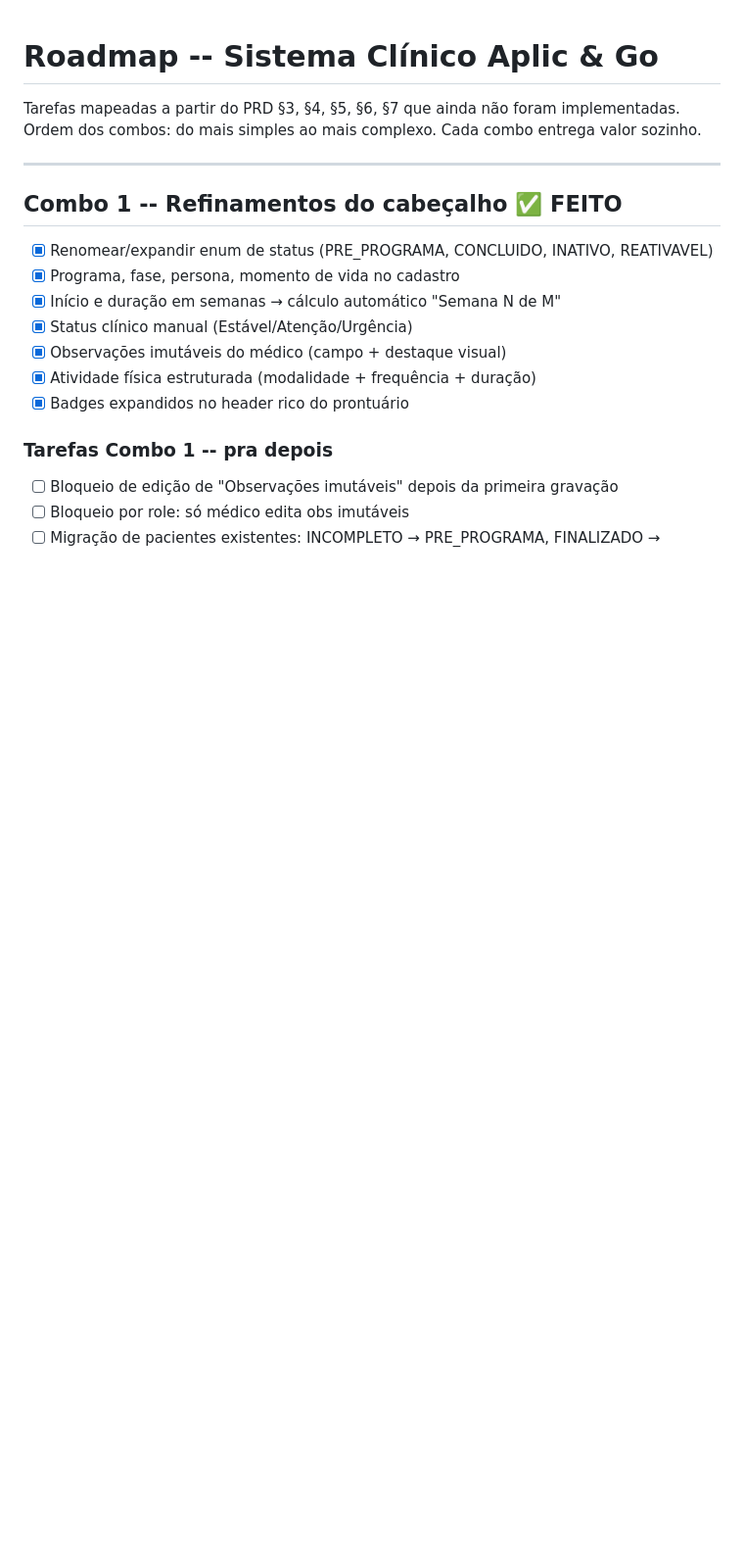
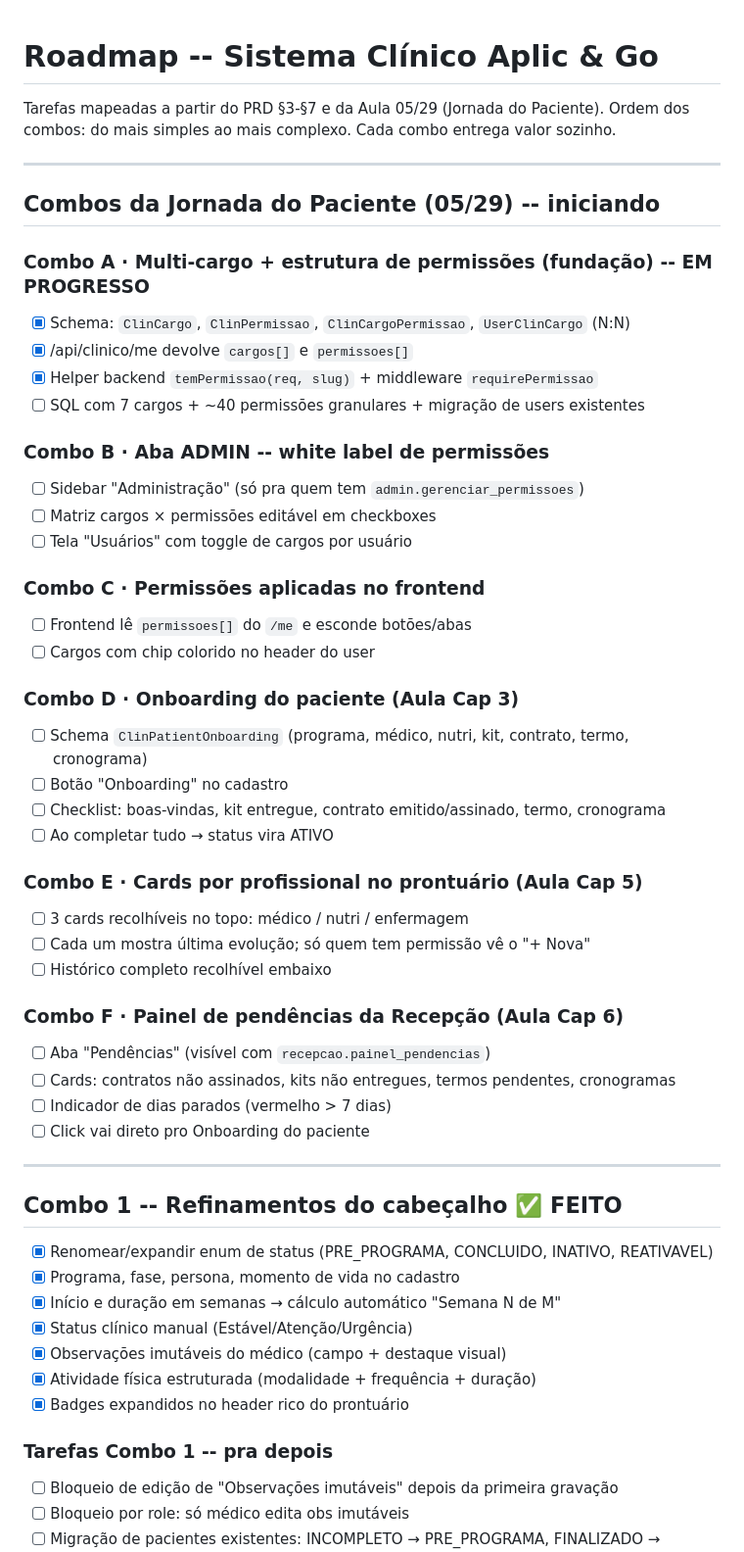
Before and after one commit to GabrielBarbs/aplicgo-frontend, a Markdown page: ROADMAP.md, the part around the change. Shown at 98% size. Rendered like a GitHub page; blank space fills up the shorter version.

Commit message:
Roadmap: combos da Jornada do Paciente (Aula 05/29) + Combo A em progresso

```diff
--- a/ROADMAP.md
+++ b/ROADMAP.md
@@ -1,7 +1,43 @@
 # Roadmap -- Sistema Clínico Aplic & Go
 
-Tarefas mapeadas a partir do PRD §3, §4, §5, §6, §7 que ainda não foram implementadas.
+Tarefas mapeadas a partir do PRD §3-§7 e da Aula 05/29 (Jornada do Paciente).
 Ordem dos combos: do mais simples ao mais complexo. Cada combo entrega valor sozinho.
+
+---
+
+## Combos da Jornada do Paciente (05/29) -- iniciando
+
+### Combo A · Multi-cargo + estrutura de permissões (fundação) -- EM PROGRESSO
+- [x] Schema: `ClinCargo`, `ClinPermissao`, `ClinCargoPermissao`, `UserClinCargo` (N:N)
+- [x] /api/clinico/me devolve `cargos[]` e `permissoes[]`
+- [x] Helper backend `temPermissao(req, slug)` + middleware `requirePermissao`
+- [ ] SQL com 7 cargos + ~40 permissões granulares + migração de users existentes
+
+### Combo B · Aba ADMIN -- white label de permissões
+- [ ] Sidebar "Administração" (só pra quem tem `admin.gerenciar_permissoes`)
+- [ ] Matriz cargos × permissões editável em checkboxes
+- [ ] Tela "Usuários" com toggle de cargos por usuário
+
+### Combo C · Permissões aplicadas no frontend
+- [ ] Frontend lê `permissoes[]` do `/me` e esconde botões/abas
+- [ ] Cargos com chip colorido no header do user
+
+### Combo D · Onboarding do paciente (Aula Cap 3)
+- [ ] Schema `ClinPatientOnboarding` (programa, médico, nutri, kit, contrato, termo, cronograma)
+- [ ] Botão "Onboarding" no cadastro
+- [ ] Checklist: boas-vindas, kit entregue, contrato emitido/assinado, termo, cronograma
+- [ ] Ao completar tudo → status vira ATIVO
+
+### Combo E · Cards por profissional no prontuário (Aula Cap 5)
+- [ ] 3 cards recolhíveis no topo: médico / nutri / enfermagem
+- [ ] Cada um mostra última evolução; só quem tem permissão vê o "+ Nova"
+- [ ] Histórico completo recolhível embaixo
+
+### Combo F · Painel de pendências da Recepção (Aula Cap 6)
+- [ ] Aba "Pendências" (visível com `recepcao.painel_pendencias`)
+- [ ] Cards: contratos não assinados, kits não entregues, termos pendentes, cronogramas
+- [ ] Indicador de dias parados (vermelho > 7 dias)
+- [ ] Click vai direto pro Onboarding do paciente
 
 ---
 
```
